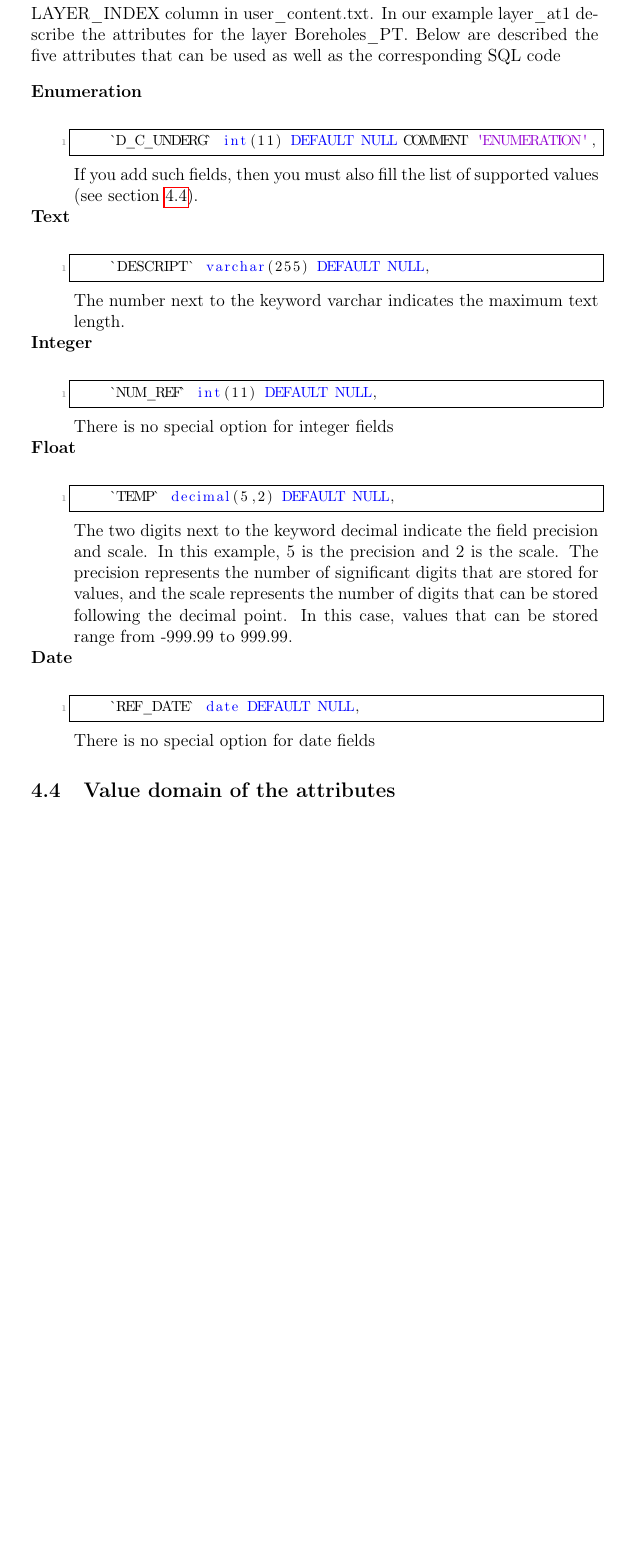
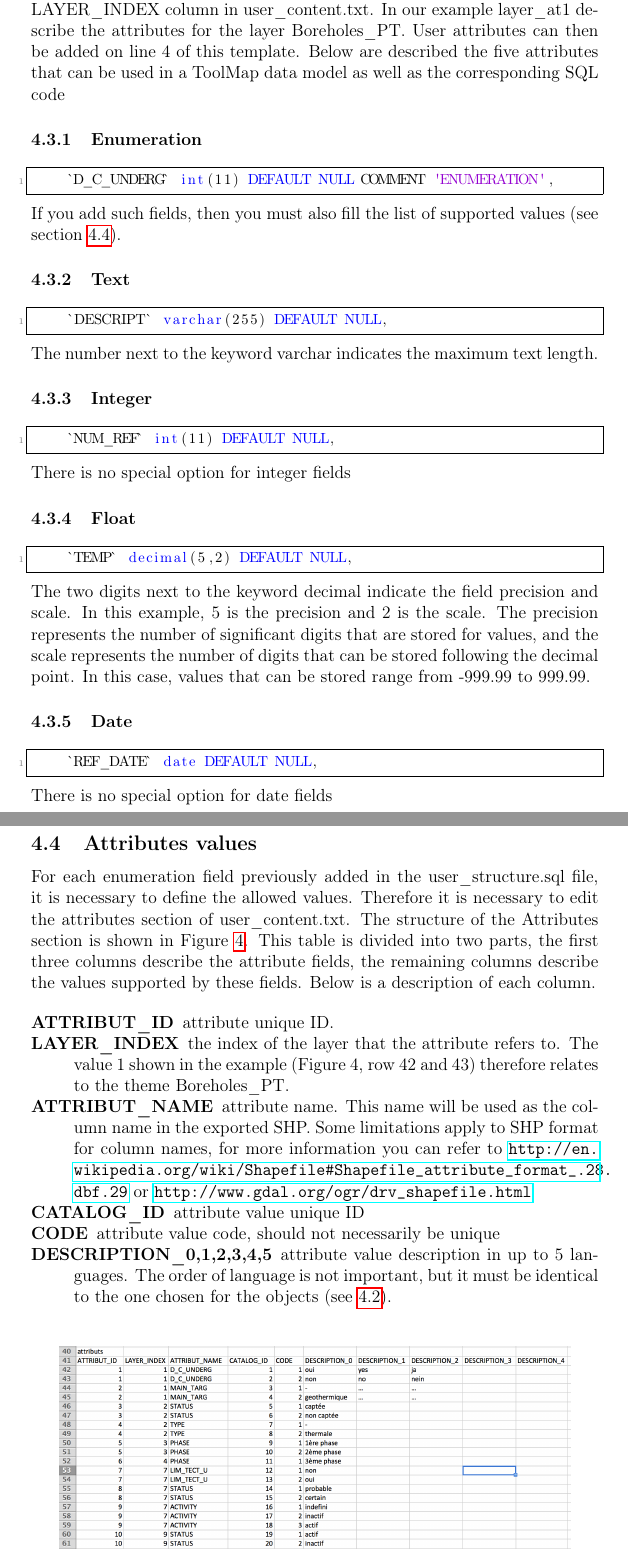
Before and after one commit to terranum-ch/ToolMap-datamodel, a LaTeX document (tutorial/model_tutorial.tex): part of page 7 of 7 before the commit and two parts of pages 7 and 8 of 8 after it, the two joined at a grey line, cut so that both start at the same text, the shorter picture padded with empty space. Compiled offline with pdfLaTeX.

Commit message:
Updating tutorial first version describing how to prepare user data

```diff
--- a/tutorial/model_tutorial.tex
+++ b/tutorial/model_tutorial.tex
@@ -112,42 +114,58 @@ CREATE TABLE `layer_at1` (
   KEY `LAYER_ATX_FKIndex1` (`OBJECT_ID`)
 ) ENGINE=MyISAM DEFAULT CHARSET=utf8
 \end{lstlisting}
-This code is the basic template for creating an attribute table. The number after layer\_at (see line 2) indicates the layer index and refers to the LAYER\_INDEX column in user\_content.txt. In our example layer\_at1 describe the attributes for the layer Boreholes\_PT.
-Below are described the five attributes that can be used as well as the corresponding SQL code
-\begin{description*}
-  \item [Enumeration] \hfill \\
+This code is the basic template for creating an attribute table. The number after layer\_at (see line 2) indicates the layer index and refers to the LAYER\_INDEX column in user\_content.txt. In our example layer\_at1 describe the attributes for the layer Boreholes\_PT. User attributes can then be added on line 4 of this template.
+Below are described the five attributes that can be used in a ToolMap data model as well as the corresponding SQL code
+\subsubsection {Enumeration}
     \crealplisting{SQL}
     \begin{lstlisting}
     `D_C_UNDERG` int(11) DEFAULT NULL COMMENT 'ENUMERATION',
     \end{lstlisting}
     If you add such fields, then you must also fill the list of supported values (see section~\ref{sec:attribute-values}).
-  \item [Text] \hfill \\
+    \subsubsection {Text}
     \begin{lstlisting}
     `DESCRIPT` varchar(255) DEFAULT NULL,
     \end{lstlisting}
     The number next to the keyword varchar indicates the maximum text length.
-  \item [Integer] \hfill \\
+    \subsubsection {Integer}
     \begin{lstlisting}
     `NUM_REF` int(11) DEFAULT NULL,
     \end{lstlisting}
     There is no special option for integer fields
-  \item [Float]  \hfill \\
+  \subsubsection {Float}
 
     \begin{lstlisting}
     `TEMP` decimal(5,2) DEFAULT NULL,
     \end{lstlisting}
     The two digits next to the keyword decimal indicate the field precision and scale. In this example, 5 is the precision and 2 is the scale. The precision represents the number of significant digits that are stored for values, and the scale represents the number of digits that can be stored following the decimal point. In this case, values that can be stored range from -999.99 to 999.99.
-  \item [Date] \hfill \\
+    \subsubsection {Date}
 
     \begin{lstlisting}
     `REF_DATE` date DEFAULT NULL,
     \end{lstlisting}
     There is no special option for date fields
+
+
+\subsection{Attributes values}
+\label{sec:attribute-values}
+For each enumeration field previously added in the user\_structure.sql file, it is necessary to define the allowed values. Therefore it is necessary to edit the attributes section of user\_content.txt. The structure of the Attributes section is shown in Figure~\ref{fig:attributs}. This table is divided into two parts, the first three columns describe the attribute fields, the remaining columns describe the values supported by these fields. Below is a description of each column.
+
+\begin{description*}
+  \item [ATTRIBUT\_ID] attribute unique ID.
+  \item [LAYER\_INDEX] the index of the layer that the attribute refers to. The value 1 shown in the example (Figure 4, row 42 and 43) therefore relates to the theme Boreholes\_PT.
+  \item [ATTRIBUT\_NAME] attribute name. This name will be used as the column name in the exported SHP. Some limitations apply to SHP format for column names, for more information you can refer to \url{http://en.wikipedia.org/wiki/Shapefile#Shapefile\_attribute\_format\_.28.dbf.29} or \url{http://www.gdal.org/ogr/drv\_shapefile.html}
+  \item [CATALOG\_ID] attribute value unique ID
+  \item [CODE] attribute value code, should not necessarily be unique
+  \item [DESCRIPTION\_0,1,2,3,4,5] attribute value description in up to 5 languages. The order of language is not important, but it must be identical to the one chosen for the objects (see~\ref{sec:objects}).
+
 \end{description*}
 
-
-\subsection{Value domain of the attributes}
-\label{sec:attribute-values}
+\begin{figure} [htbp]
+	\centering
+    \includegraphics[width=.9\textwidth]{img/attributs.png}
+    \caption{Attributes section structure}
+    \label{fig:attributs}
+\end{figure}
 
 
 
```
Also changed, not shown: tutorial/img/attributs.png (added), tutorial/model_tutorial.tex (2 more changed lines).
